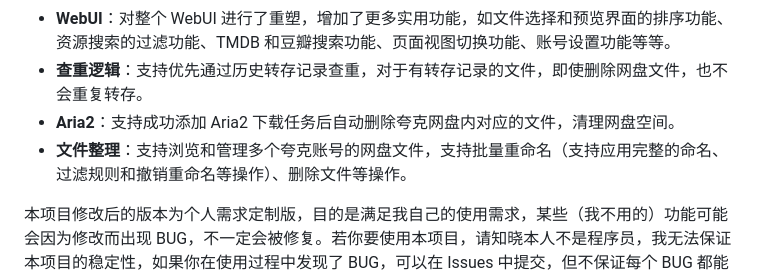
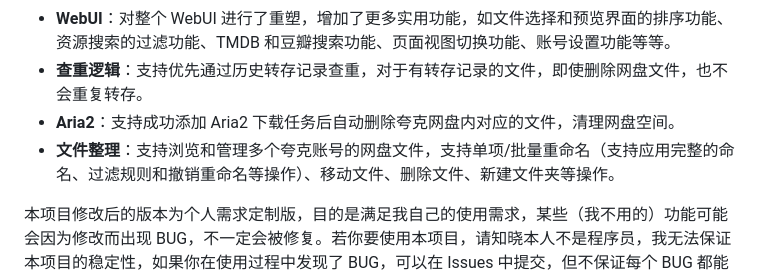
Before and after one commit to Cp0204/quark-auto-save, a Markdown page: README.md, the part around the change. Rendered like a GitHub page.

Commit message:
更新文件整理功能的相关说明

```diff
--- a/README.md
+++ b/README.md
@@ -11,7 +11,7 @@
 - **WebUI**：对整个 WebUI 进行了重塑，增加了更多实用功能，如文件选择和预览界面的排序功能、资源搜索的过滤功能、TMDB 和豆瓣搜索功能、页面视图切换功能、账号设置功能等等。
 - **查重逻辑**：支持优先通过历史转存记录查重，对于有转存记录的文件，即使删除网盘文件，也不会重复转存。
 - **Aria2**：支持成功添加 Aria2 下载任务后自动删除夸克网盘内对应的文件，清理网盘空间。
-- **文件整理**：支持浏览和管理多个夸克账号的网盘文件，支持批量重命名（支持应用完整的命名、过滤规则和撤销重命名等操作）、删除文件等操作。
+- **文件整理**：支持浏览和管理多个夸克账号的网盘文件，支持单项/批量重命名（支持应用完整的命名、过滤规则和撤销重命名等操作）、移动文件、删除文件、新建文件夹等操作。
 
 本项目修改后的版本为个人需求定制版，目的是满足我自己的使用需求，某些（我不用的）功能可能会因为修改而出现 BUG，不一定会被修复。若你要使用本项目，请知晓本人不是程序员，我无法保证本项目的稳定性，如果你在使用过程中发现了 BUG，可以在 Issues 中提交，但不保证每个 BUG 都能被修复，请谨慎使用，风险自担。
 
```
